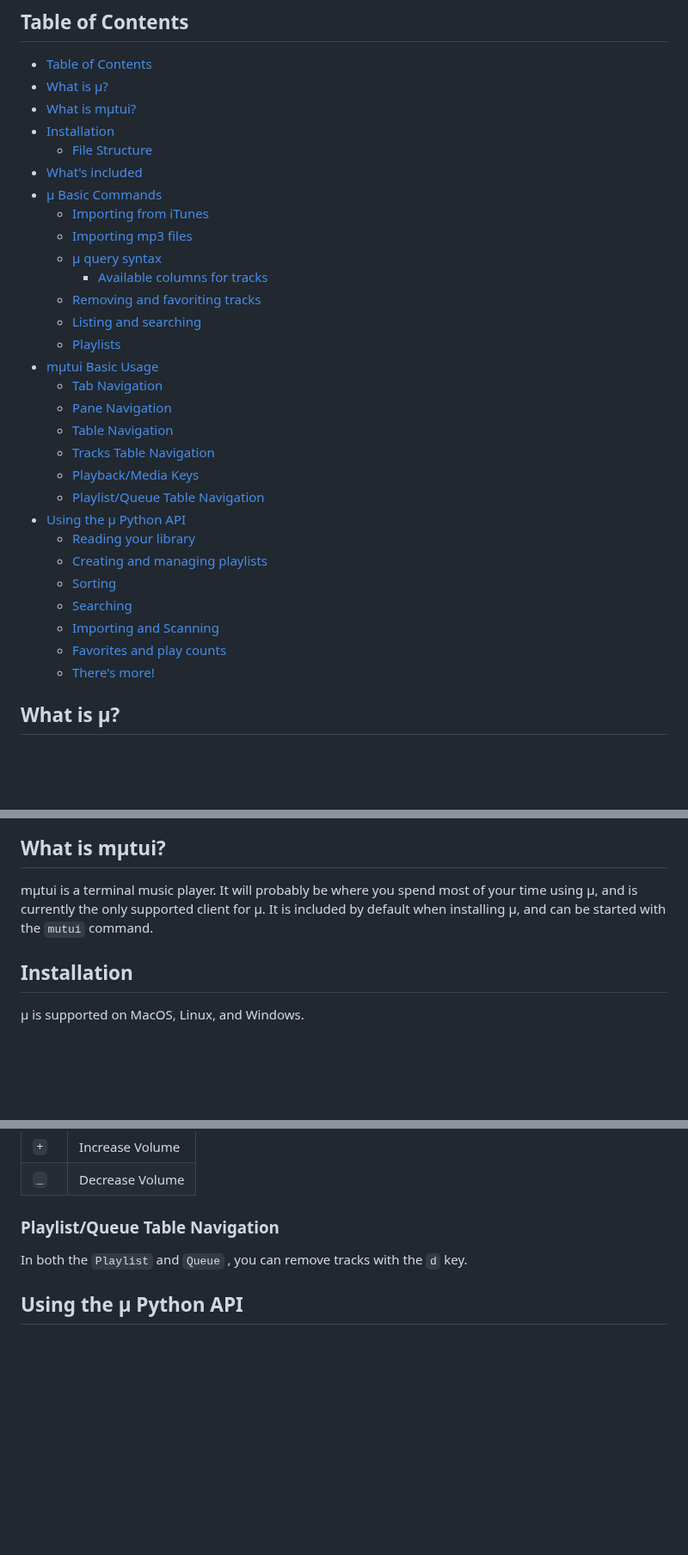
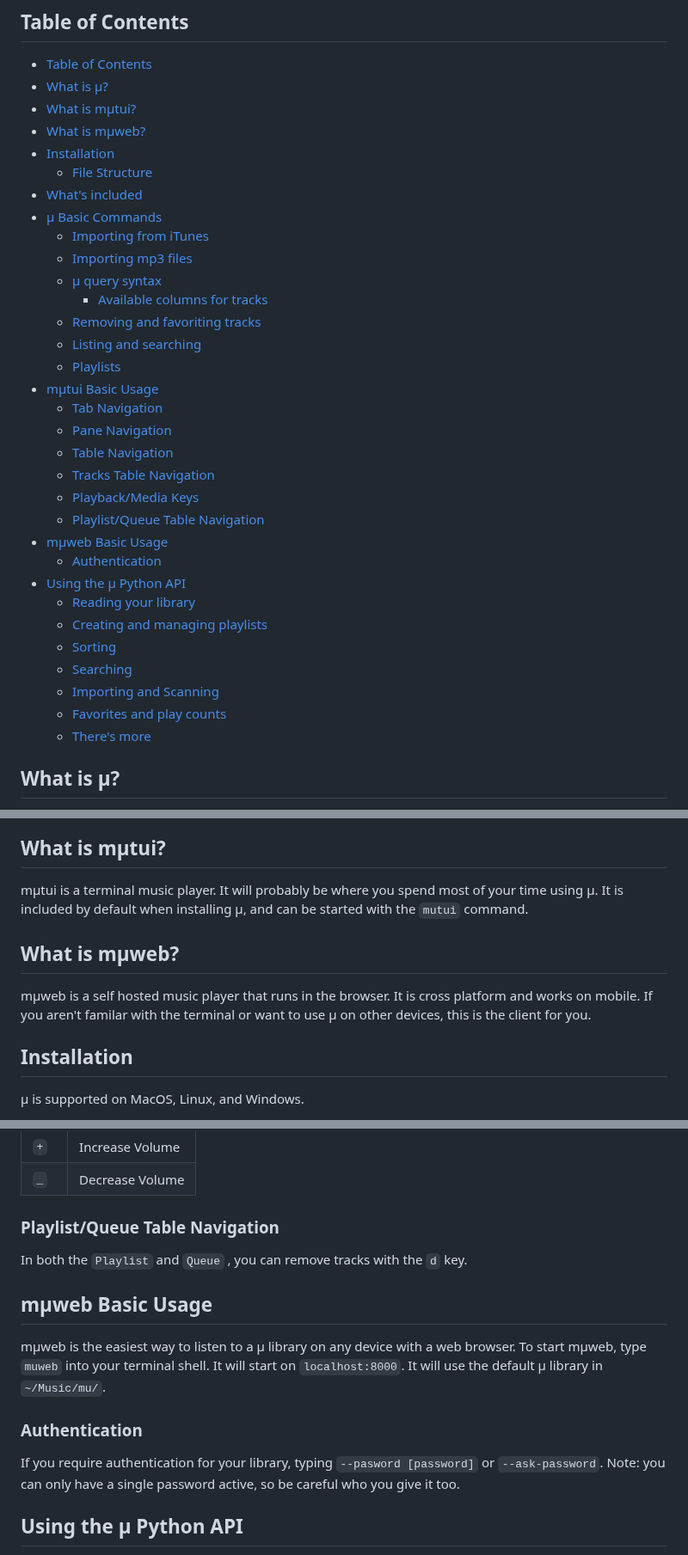
Before and after one commit to brodyking/mu, a Markdown page: README.md, 3 parts joined by grey strips. Shown at 86% size. Rendered like a GitHub page; blank space fills up the shorter version.

```diff
--- a/README.md
+++ b/README.md
@@ -17,7 +32,8 @@
 
 - [Table of Contents](#table-of-contents)
 - [What is µ?](#what-is-%C2%B5)
-- [What is mµtui?](#what-is-m%C2%B5c)
+- [What is mµtui?](#what-is-m%C2%B5tui)
+- [What is mµweb?](#what-is-m%C2%B5web)
 - [Installation](#installation)
   - [File Structure](#file-structure)
 - [What's included](#whats-included)
@@ -36,6 +52,8 @@
   - [Tracks Table Navigation](#tracks-table-navigation)
   - [Playback/Media Keys](#playbackmedia-keys)
   - [Playlist/Queue Table Navigation](#playlistqueue-table-navigation)
+- [mµweb Basic Usage](#m%C2%B5web-basic-usage)
+  - [Authentication](#authentication)
 - [Using the µ Python API](#using-the-%C2%B5-python-api)
   - [Reading your library](#reading-your-library)
   - [Creating and managing playlists](#creating-and-managing-playlists)
@@ -43,7 +61,7 @@
   - [Searching](#searching)
   - [Importing and Scanning](#importing-and-scanning)
   - [Favorites and play counts](#favorites-and-play-counts)
-  - [There's more!](#theres-more)
+  - [There's more](#theres-more)
 
 <!-- /TOC -->
 
@@ -55,7 +73,11 @@
 
 ## What is mµtui?
 
-mµtui is a terminal music player. It will probably be where you spend most of your time using µ, and is currently the only supported client for µ. It is included by default when installing µ, and can be started with the `mutui` command.
+mµtui is a terminal music player. It will probably be where you spend most of your time using µ. It is included by default when installing µ, and can be started with the `mutui` command.
+
+## What is mµweb?
+
+mµweb is a self hosted music player that runs in the browser. It is cross platform and works on mobile. If you aren't familar with the terminal or want to use µ on other devices, this is the client for you.
 
 ## Installation
 
@@ -376,6 +399,12 @@ Playback keys are accessible almost everywhere inside of µ, barring input field
 
 In both the `Playlist` and `Queue` , you can remove tracks with the `d` key.
 
+## mµweb Basic Usage
+mµweb is the easiest way to listen to a µ library on any device with a web browser. To start mµweb, type `muweb` into your terminal shell. It will start on `localhost:8000`. It will use the default µ library in `~/Music/mu/`.
+
+### Authentication
+If you require authentication for your library, typing `--pasword [password]` or `--ask-password`. Note: you can only have a single password active, so be careful who you give it too.
+
 ## Using the µ Python API
 
 The `mu` command explained earlier in this README is essentially just a wrapper around the mu `Api` object.
```
Also changed, not shown: other parts of README.md (+27 -11 lines), .github/banner.png, .github/logo.png, .github/mutui.png (added), .github/screenshot.png (deleted), 3 other files.
